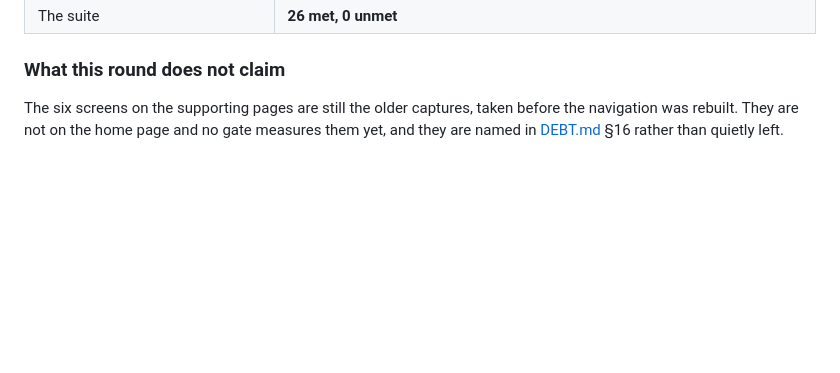
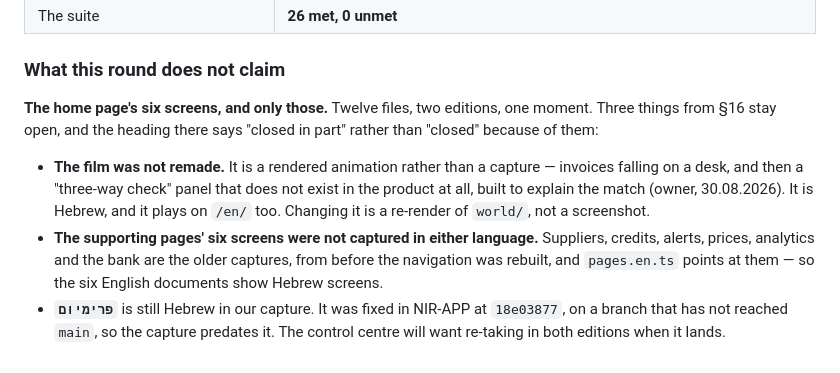
Before and after one commit to MSA-I/NIR-APP-LANDING-PAGE, a Markdown page: GATES.md, the part around the change. GitHub-like rendering; blank space fills up the shorter version.

```diff
--- a/GATES.md
+++ b/GATES.md
@@ -2604,7 +2604,19 @@ that wins.
 
 ### What this round does not claim
 
-The six screens on the supporting pages are still the older captures, taken
-before the navigation was rebuilt. They are not on the home page and no gate
-measures them yet, and they are named in [DEBT.md](DEBT.md) §16 rather than
-quietly left.
+**The home page's six screens, and only those.** Twelve files, two editions, one
+moment. Three things from §16 stay open, and the heading there says "closed in
+part" rather than "closed" because of them:
+
+- **The film was not remade.** It is a rendered animation rather than a capture
+  — invoices falling on a desk, and then a "three-way check" panel that does not
+  exist in the product at all, built to explain the match (owner, 30.08.2026).
+  It is Hebrew, and it plays on `/en/` too. Changing it is a re-render of
+  `world/`, not a screenshot.
+- **The supporting pages' six screens were not captured in either language.**
+  Suppliers, credits, alerts, prices, analytics and the bank are the older
+  captures, from before the navigation was rebuilt, and `pages.en.ts` points at
+  them — so the six English documents show Hebrew screens.
+- **`פרימיום`** is still Hebrew in our capture. It was fixed in NIR-APP at
+  `18e03877`, on a branch that has not reached `main`, so the capture predates
+  it. The control centre will want re-taking in both editions when it lands.
```
Also changed, not shown: DEBT.md (+21 -5 lines).
